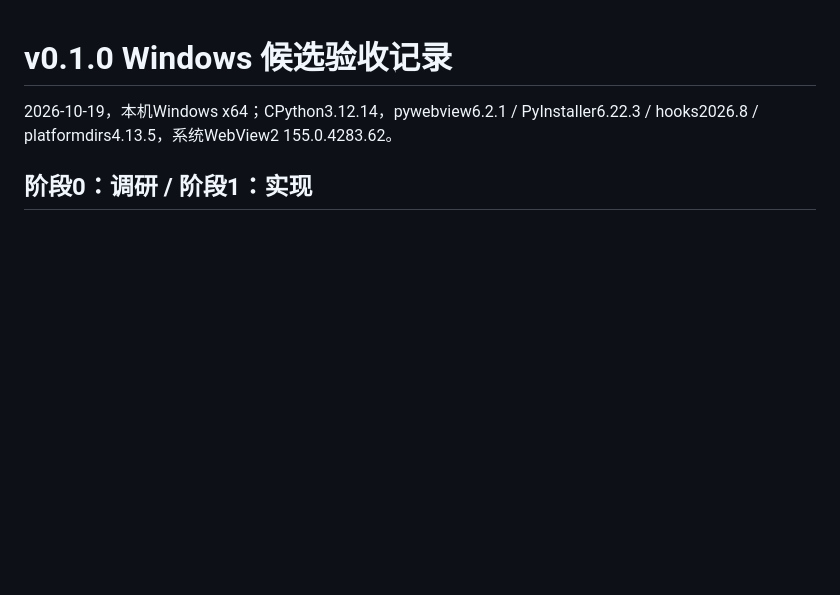
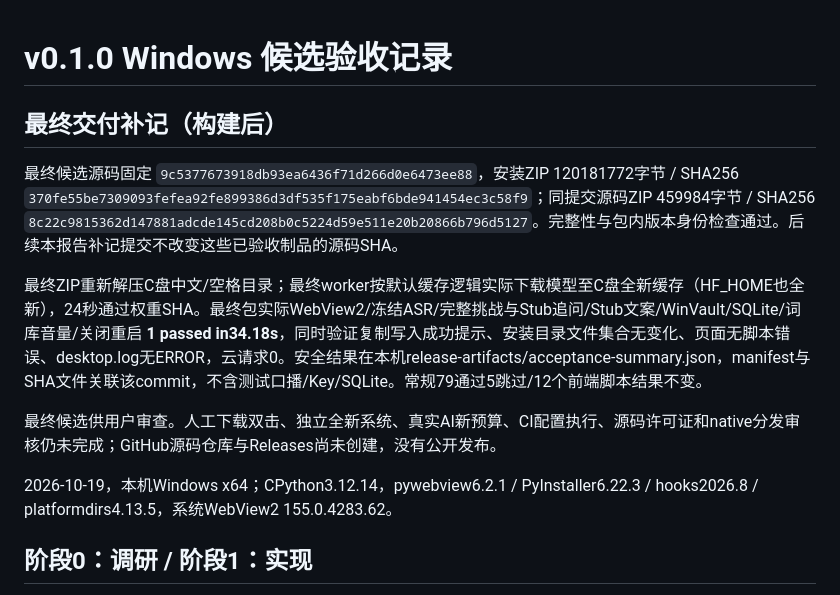
Before and after one commit to nottobeshy/LianZhi, a Markdown page: docs/releases/TEST_REPORT.md, the part around the change. Rendered like a GitHub page; blank space fills up the shorter version.

```diff
--- a/docs/releases/TEST_REPORT.md
+++ b/docs/releases/TEST_REPORT.md
@@ -1,4 +1,12 @@
 # v0.1.0 Windows 候选验收记录
+
+## 最终交付补记（构建后）
+
+最终候选源码固定 `9c5377673918db93ea6436f71d266d0e6473ee88`，安装ZIP 120181772字节 / SHA256 `370fe55be7309093fefea92fe899386d3df535f175eabf6bde941454ec3c58f9`；同提交源码ZIP 459984字节 / SHA256 `8c22c9815362d147881adcde145cd208b0c5224d59e511e20b20866b796d5127`。完整性与包内版本身份检查通过。后续本报告补记提交不改变这些已验收制品的源码SHA。
+
+最终ZIP重新解压C盘中文/空格目录；最终worker按默认缓存逻辑实际下载模型至C盘全新缓存（HF_HOME也全新），24秒通过权重SHA。最终包实际WebView2/冻结ASR/完整挑战与Stub追问/Stub文案/WinVault/SQLite/词库音量/关闭重启 **1 passed in34.18s**，同时验证复制写入成功提示、安装目录文件集合无变化、页面无脚本错误、desktop.log无ERROR，云请求0。安全结果在本机release-artifacts/acceptance-summary.json，manifest与SHA文件关联该commit，不含测试口播/Key/SQLite。常规79通过5跳过/12个前端脚本结果不变。
+
+最终候选供用户审查。人工下载双击、独立全新系统、真实AI新预算、CI配置执行、源码许可证和native分发审核仍未完成；GitHub源码仓库与Releases尚未创建，没有公开发布。
 
 2026-10-19，本机Windows x64；CPython3.12.14，pywebview6.2.1 / PyInstaller6.22.3 / hooks2026.8 / platformdirs4.13.5，系统WebView2 155.0.4283.62。
 
```
Also changed, not shown: HANDOFF.md (+11 -0 lines).
